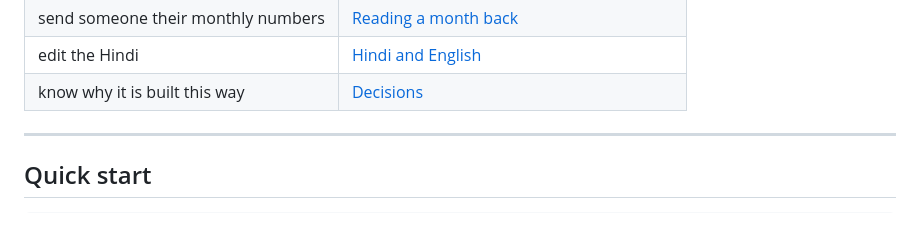
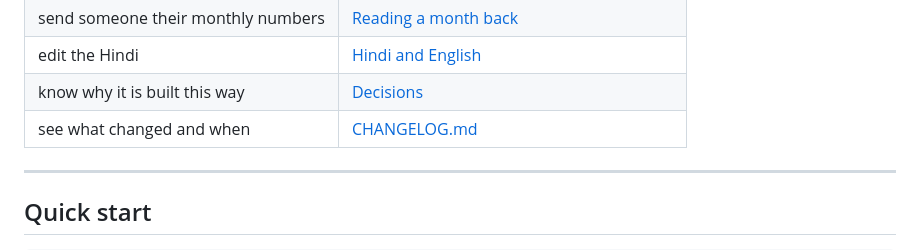
Before and after one commit to Wrath-Labs/vakilsaabagra, a Markdown page: README.md, the part around the change. Drawn GitHub-style; blank space fills up the shorter version.

```diff
--- a/README.md
+++ b/README.md
@@ -17,6 +17,7 @@ serves each paying advocate's microsite on its own subdomain.
 | send someone their monthly numbers | [Reading a month back](#reading-a-month-back) |
 | edit the Hindi | [Hindi and English](#hindi-and-english) |
 | know why it is built this way | [Decisions](#decisions-and-why) |
+| see what changed and when | [CHANGELOG.md](CHANGELOG.md) |
 
 ---
 
```
Also changed, not shown: CHANGELOG.md (added, +358 -0 lines).
